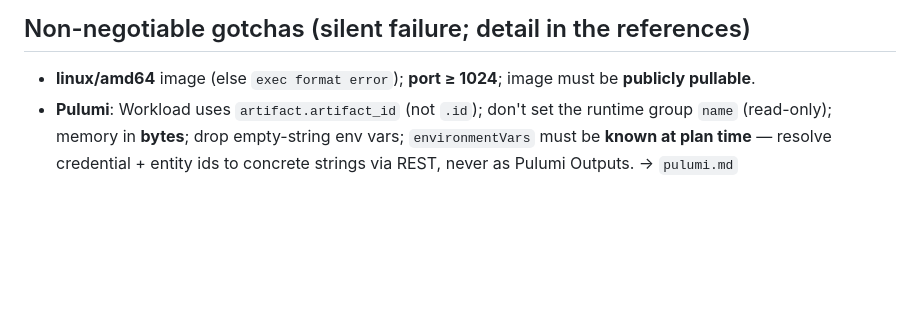
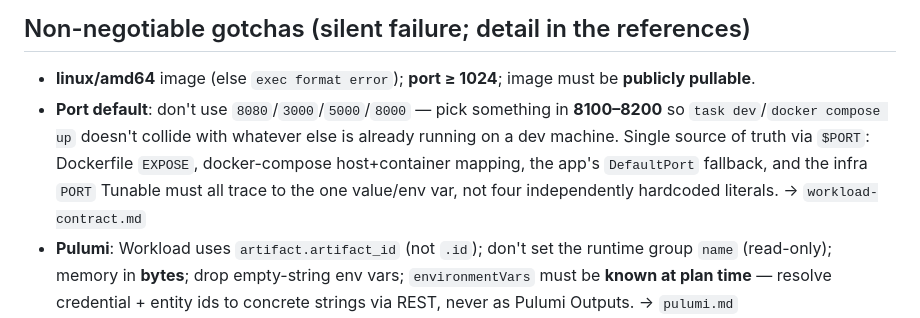
Before and after one commit to datarobot-community/app-framework, a Markdown page: skills/datarobot-app-framework-create-workload-agent-component/SKILL.md, the part around the change. GitHub-like rendering; blank space fills up the shorter version.

```diff
--- a/skills/datarobot-app-framework-create-workload-agent-component/SKILL.md
+++ b/skills/datarobot-app-framework-create-workload-agent-component/SKILL.md
@@ -47,6 +47,11 @@ Only the agent's internal code changes per framework; the rest is a fixed contra
 ## Non-negotiable gotchas (silent failure; detail in the references)
 
 - **linux/amd64** image (else `exec format error`); **port ≥ 1024**; image must be **publicly pullable**.
+- **Port default**: don't use `8080`/`3000`/`5000`/`8000` — pick something in **8100–8200** so `task
+  dev`/`docker compose up` doesn't collide with whatever else is already running on a dev machine.
+  Single source of truth via `$PORT`: Dockerfile `EXPOSE`, docker-compose host+container mapping, the
+  app's `DefaultPort` fallback, and the infra `PORT` Tunable must all trace to the one value/env var,
+  not four independently hardcoded literals. → `workload-contract.md`
 - **Pulumi**: Workload uses `artifact.artifact_id` (not `.id`); don't set the runtime group `name` (read-only);
   memory in **bytes**; drop empty-string env vars; `environmentVars` must be **known at plan time** —
   resolve credential + entity ids to concrete strings via REST, never as Pulumi Outputs. → `pulumi.md`
```
Also changed, not shown: 1 other file.
